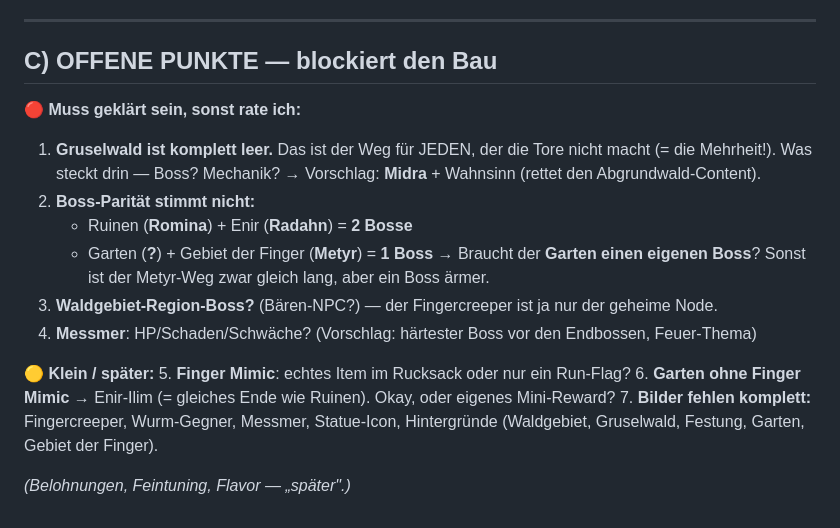
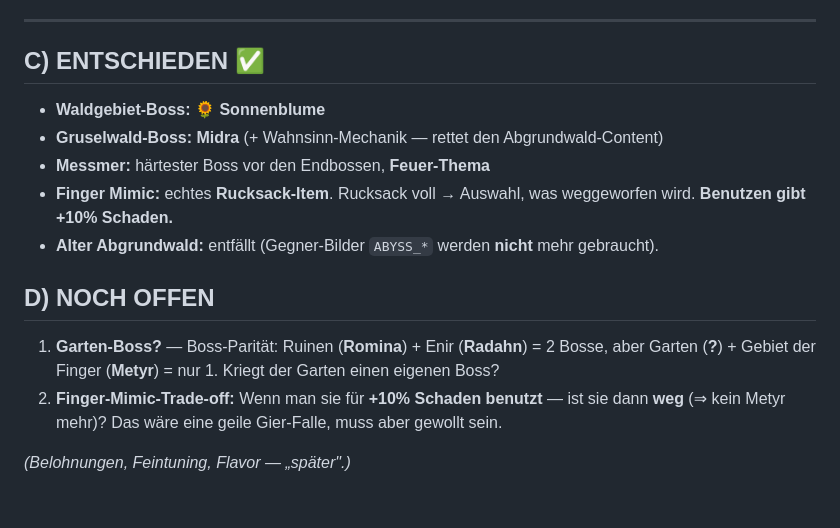
Before and after one commit to officialhoschiER/elden-rogue-like, a Markdown page: DLC-ABLAUF.md, the part around the change. Drawn GitHub-style.

Commit message:
DLC-Sheet: Bosse entschieden (Sonnenblume/Midra/Messmer) + Finger-Mimic-Item
Waldgebiet-Boss = Sonnenblume, Gruselwald-Boss = Midra (Wahnsinn gerettet),
Messmer = haertester Boss vor den Endbossen (Feuer). Finger Mimic ist ein
Rucksack-Item (+10% Schaden bei Benutzung, Wahl beim vollen Rucksack).
Abgrundwald entfaellt -> ABYSS_*-Bilder nicht mehr noetig.
Offen: Garten-Boss (Paritaet) + ob die Mimic beim Benutzen verbraucht wird.

Co-Authored-By: Claude Opus 4.8 <noreply@anthropic.com>

```diff
--- a/DLC-ABLAUF.md
+++ b/DLC-ABLAUF.md
@@ -74,20 +74,16 @@
 
 ---
 
-## C) OFFENE PUNKTE — blockiert den Bau
+## C) ENTSCHIEDEN ✅
+- **Waldgebiet-Boss:** 🌻 **Sonnenblume**
+- **Gruselwald-Boss:** **Midra** (+ Wahnsinn-Mechanik — rettet den Abgrundwald-Content)
+- **Messmer:** härtester Boss vor den Endbossen, **Feuer-Thema**
+- **Finger Mimic:** echtes **Rucksack-Item**. Rucksack voll → Auswahl, was weggeworfen wird.
+  **Benutzen gibt +10% Schaden.**
+- **Alter Abgrundwald:** entfällt (Gegner-Bilder `ABYSS_*` werden **nicht** mehr gebraucht).
 
-**🔴 Muss geklärt sein, sonst rate ich:**
-1. **Gruselwald ist komplett leer.** Das ist der Weg für JEDEN, der die Tore nicht macht (= die Mehrheit!). Was steckt drin — Boss? Mechanik? → Vorschlag: **Midra** + Wahnsinn (rettet den Abgrundwald-Content).
-2. **Boss-Parität stimmt nicht:**
-   - Ruinen (**Romina**) + Enir (**Radahn**) = **2 Bosse**
-   - Garten (**?**) + Gebiet der Finger (**Metyr**) = **1 Boss**
-   → Braucht der **Garten einen eigenen Boss**? Sonst ist der Metyr-Weg zwar gleich lang, aber ein Boss ärmer.
-3. **Waldgebiet-Region-Boss?** (Bären-NPC?) — der Fingercreeper ist ja nur der geheime Node.
-4. **Messmer**: HP/Schaden/Schwäche? (Vorschlag: härtester Boss vor den Endbossen, Feuer-Thema)
-
-**🟡 Klein / später:**
-5. **Finger Mimic**: echtes Item im Rucksack oder nur ein Run-Flag?
-6. **Garten ohne Finger Mimic** → Enir-Ilim (= gleiches Ende wie Ruinen). Okay, oder eigenes Mini-Reward?
-7. **Bilder fehlen komplett:** Fingercreeper, Wurm-Gegner, Messmer, Statue-Icon, Hintergründe (Waldgebiet, Gruselwald, Festung, Garten, Gebiet der Finger).
+## D) NOCH OFFEN
+1. **Garten-Boss?** — Boss-Parität: Ruinen (**Romina**) + Enir (**Radahn**) = 2 Bosse, aber Garten (**?**) + Gebiet der Finger (**Metyr**) = nur 1. Kriegt der Garten einen eigenen Boss?
+2. **Finger-Mimic-Trade-off:** Wenn man sie für **+10% Schaden benutzt** — ist sie dann **weg** (⇒ kein Metyr mehr)? Das wäre eine geile Gier-Falle, muss aber gewollt sein.
 
 *(Belohnungen, Feintuning, Flavor — „später".)*
```
